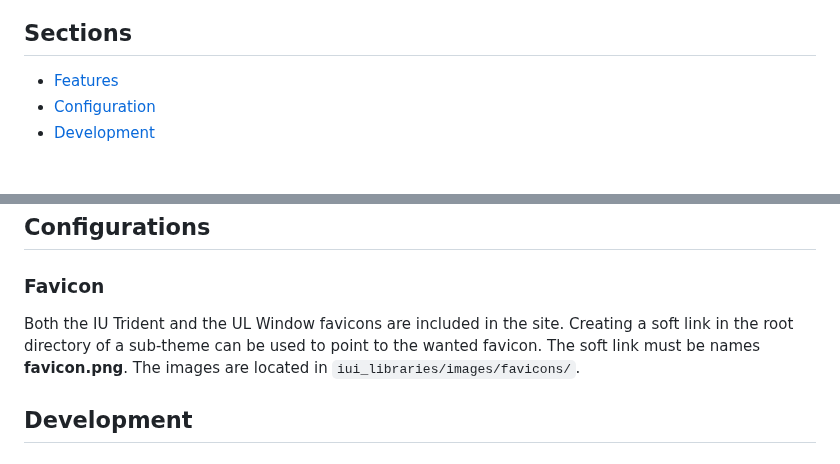
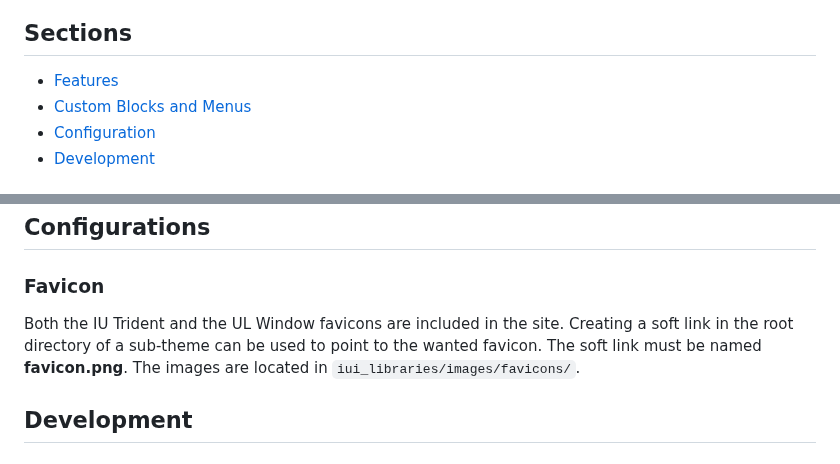
Before and after one commit to IUPUI-Libraries/iui-libraries-drupal-themes, a Markdown page: README.md, 2 parts joined by grey strips. Drawn GitHub-style.

```diff
--- a/README.md
+++ b/README.md
@@ -6,6 +6,7 @@ using [IU Rivet Design System](https://rivet.iu.edu/)
 ## Sections
 
 * [Features](#features)
+* [Custom Blocks and Menus](#custom-blocks-and-menus)
 * [Configuration](#configurations)
 * [Development](#development)
 
@@ -51,7 +92,7 @@ Multiple footer link can be added between the IU Footer's Trident and Copyright
 
 ### Favicon
 
-Both the IU Trident and the UL Window favicons are included in the site. Creating a soft link in the root directory of a sub-theme can be used to point to the wanted favicon. The soft link must be names __favicon.png__. The images are located in `iui_libraries/images/favicons/`.
+Both the IU Trident and the UL Window favicons are included in the site. Creating a soft link in the root directory of a sub-theme can be used to point to the wanted favicon. The soft link must be named __favicon.png__. The images are located in `iui_libraries/images/favicons/`.
 
 ## Development
 
```
Also changed, not shown: other parts of README.md (+40 -0 lines), iui_libraries/images/docs/top_navigation.png (added), iui_libraries/images/docs/top_navigation_example.png (added).
